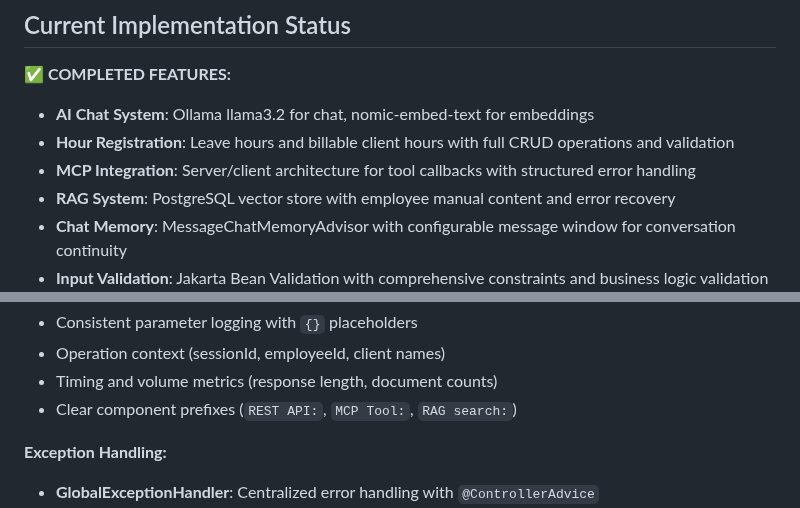
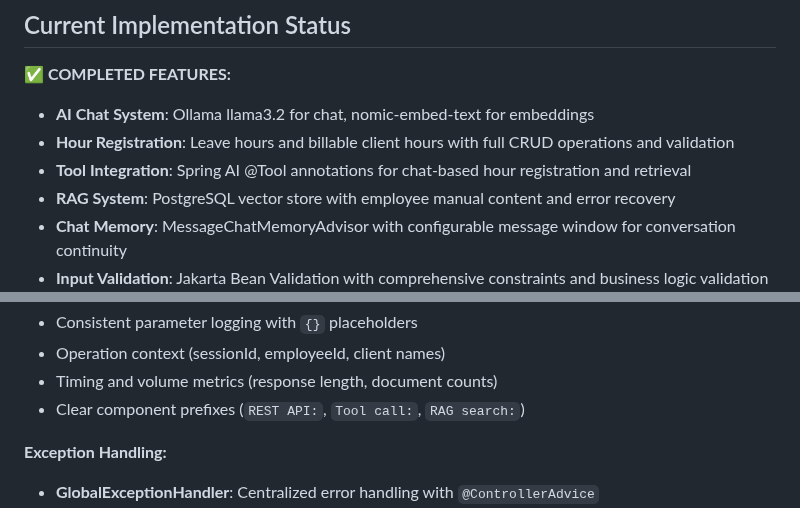
Before and after one commit to sourcelabs-nl/sourcelabs-ai-hr-assistant, a Markdown page: CLAUDE.md, 2 parts joined by grey strips. Rendered like a GitHub page.

```diff
--- a/CLAUDE.md
+++ b/CLAUDE.md
@@ -11,7 +11,7 @@ SourceChat is a fully-functional Spring Boot 3.5.0 HR assistant application buil
 ✅ **COMPLETED FEATURES:**
 - **AI Chat System**: Ollama llama3.2 for chat, nomic-embed-text for embeddings
 - **Hour Registration**: Leave hours and billable client hours with full CRUD operations and validation
-- **MCP Integration**: Server/client architecture for tool callbacks with structured error handling
+- **Tool Integration**: Spring AI @Tool annotations for chat-based hour registration and retrieval
 - **RAG System**: PostgreSQL vector store with employee manual content and error recovery
 - **Chat Memory**: MessageChatMemoryAdvisor with configurable message window for conversation continuity
 - **Input Validation**: Jakarta Bean Validation with comprehensive constraints and business logic validation
@@ -178,7 +174,7 @@ docker exec sourcechat-ollama-embeddings ollama pull nomic-embed-text
 - Consistent parameter logging with `{}` placeholders
 - Operation context (sessionId, employeeId, client names)
 - Timing and volume metrics (response length, document counts)
-- Clear component prefixes (`REST API:`, `MCP Tool:`, `RAG search:`)
+- Clear component prefixes (`REST API:`, `Tool call:`, `RAG search:`)
 
 **Exception Handling:**
 - **GlobalExceptionHandler**: Centralized error handling with `@ControllerAdvice`
```
Also changed, not shown: other parts of CLAUDE.md (+16 -17 lines).
